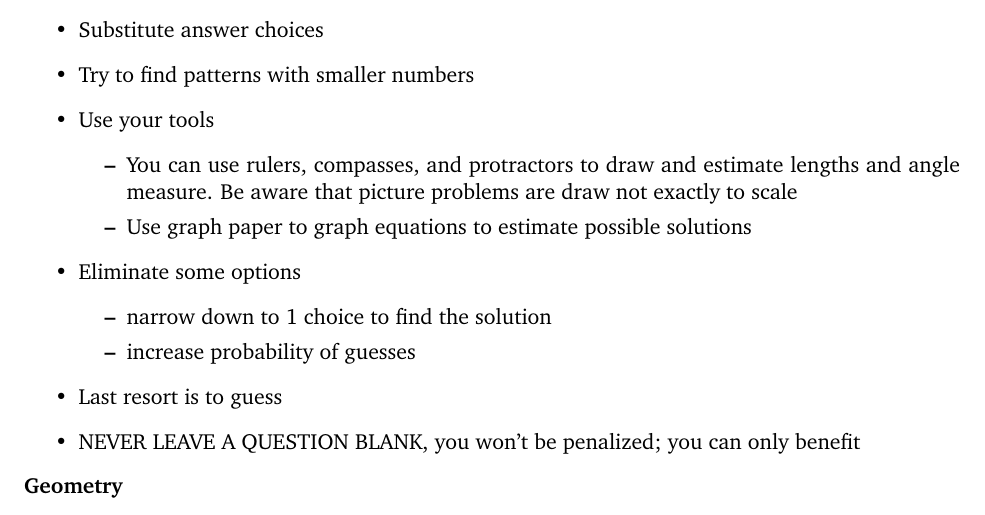
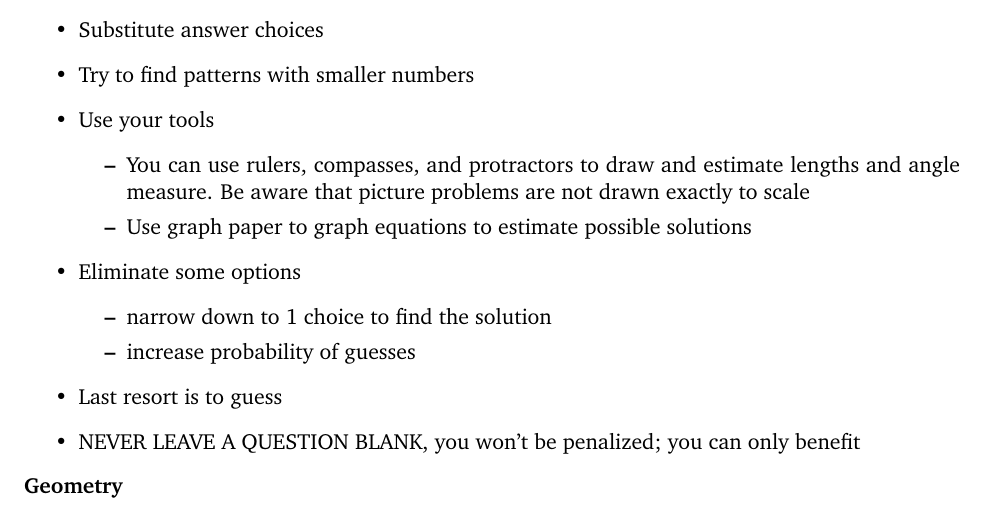
Before and after one commit to cvhsmath/meeting-materials-2022-2023, a LaTeX document (Cheatsheet/cheatsheet.tex): part of page 1 of 4, cut so that both start at the same text. Compiled offline with pdfLaTeX.

Commit message:
fixed  tense error

```diff
--- a/Cheatsheet/cheatsheet.tex
+++ b/Cheatsheet/cheatsheet.tex
@@ -61,7 +61,7 @@
           \item Try to find patterns with smaller numbers
           \item Use your tools
            \begin{itemize}
-               \item You can use rulers, compasses, and protractors to draw and estimate lengths and angle measure. Be aware that picture problems are draw not exactly to scale
+               \item You can use rulers, compasses, and protractors to draw and estimate lengths and angle measure. Be aware that picture problems are not drawn exactly to scale
                \item Use graph paper to graph equations to estimate possible solutions
           \end{itemize}
           \item Eliminate some options
```
